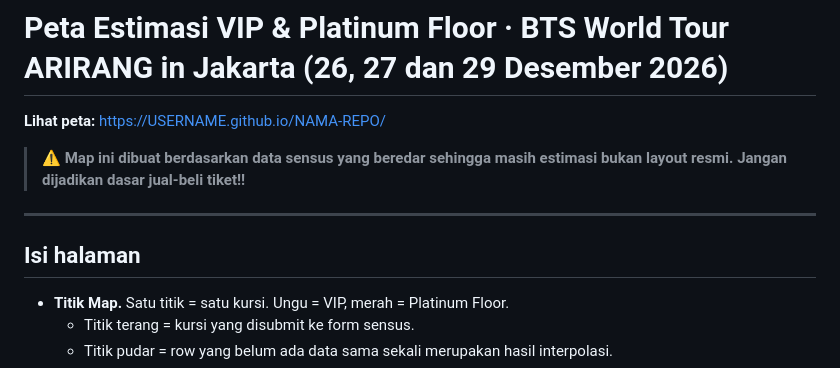
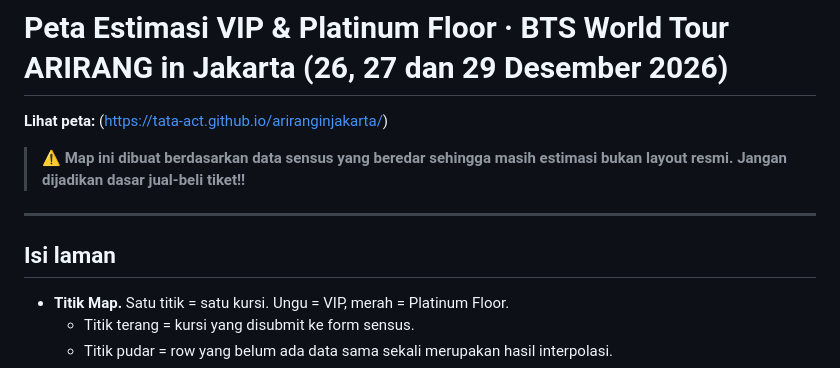
Before and after one commit to tata-act/arirang_jkt_map, a Markdown page: README.md, the part around the change. Drawn GitHub-style.

```diff
--- a/README.md
+++ b/README.md
@@ -1,13 +1,13 @@
 # Peta Estimasi VIP & Platinum Floor · BTS World Tour ARIRANG in Jakarta (26, 27 dan 29 Desember 2026)
 
-**Lihat peta:** https://USERNAME.github.io/NAMA-REPO/
+**Lihat peta:** (https://tata-act.github.io/ariranginjakarta/)
 
 > ⚠️ **Map ini dibuat berdasarkan data sensus yang beredar sehingga masih estimasi bukan layout resmi.**
 >    **Jangan dijadikan dasar jual-beli tiket!!**
 
 ---
 
-## Isi halaman
+## Isi laman
 
 - **Titik Map.** Satu titik = satu kursi. Ungu = VIP, merah = Platinum Floor.
   - Titik terang = kursi yang disubmit ke form sensus.
```
